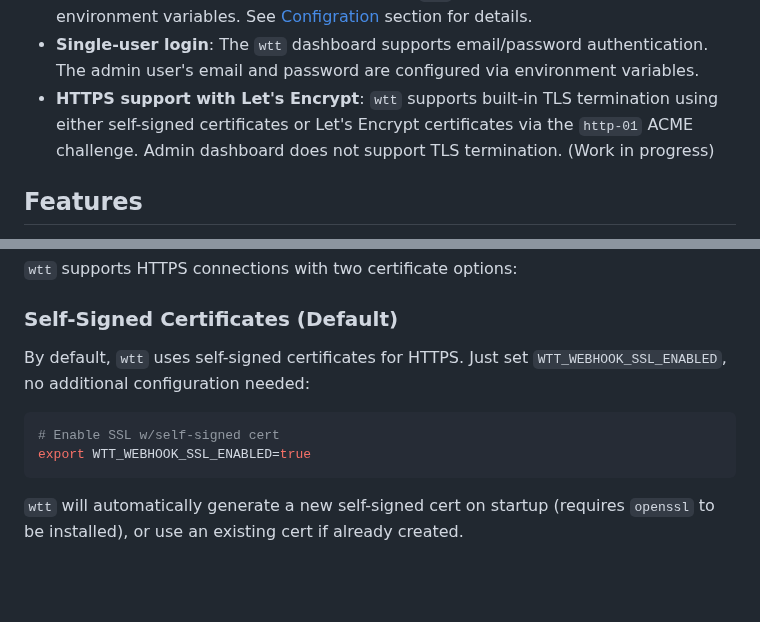
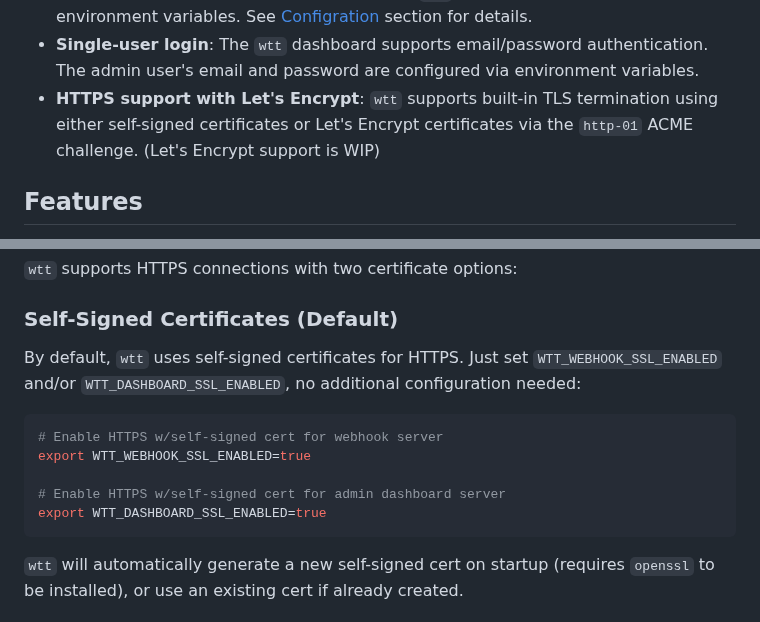
Before and after one commit to luketurner/webhook-testing-tool, a Markdown page: README.md, 2 parts joined by grey strips. Drawn GitHub-style; blank space fills up the shorter version.

````diff
--- a/README.md
+++ b/README.md
@@ -18,7 +18,7 @@
 - **One binary, multiple servers**: `wtt` can run an HTTP server, HTTPS server, TCP server, and dashboard server all from a single executable.
 - **Configured with environment variables**: `wtt` is exclusively configured via environment variables. See [Configration](#configuration) section for details.
 - **Single-user login**: The `wtt` dashboard supports email/password authentication. The admin user's email and password are configured via environment variables.
-- **HTTPS support with Let's Encrypt**: `wtt` supports built-in TLS termination using either self-signed certificates or Let's Encrypt certificates via the `http-01` ACME challenge. Admin dashboard does not support TLS termination. (Work in progress)
+- **HTTPS support with Let's Encrypt**: `wtt` supports built-in TLS termination using either self-signed certificates or Let's Encrypt certificates via the `http-01` ACME challenge. (Let's Encrypt support is WIP)
 
 ## Features
 
@@ -149,11 +149,14 @@ Then you can open the admin dashboard at `https://$APP_NAME.fly.dev:8000/`, and
 
 ### Self-Signed Certificates (Default)
 
-By default, `wtt` uses self-signed certificates for HTTPS. Just set `WTT_WEBHOOK_SSL_ENABLED`, no additional configuration needed:
+By default, `wtt` uses self-signed certificates for HTTPS. Just set `WTT_WEBHOOK_SSL_ENABLED` and/or `WTT_DASHBOARD_SSL_ENABLED`, no additional configuration needed:
 
 ```bash
-# Enable SSL w/self-signed cert
+# Enable HTTPS w/self-signed cert for webhook server
 export WTT_WEBHOOK_SSL_ENABLED=true
+
+# Enable HTTPS w/self-signed cert for admin dashboard server
+export WTT_DASHBOARD_SSL_ENABLED=true
 ```
 
 `wtt` will automatically generate a new self-signed cert on startup (requires `openssl` to be installed), or use an existing cert if already created.
````
